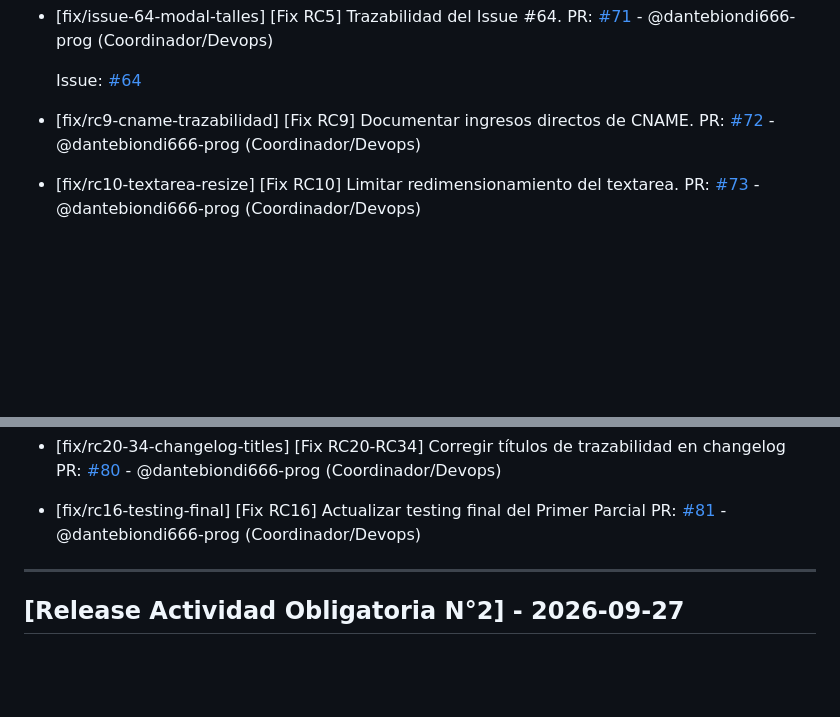
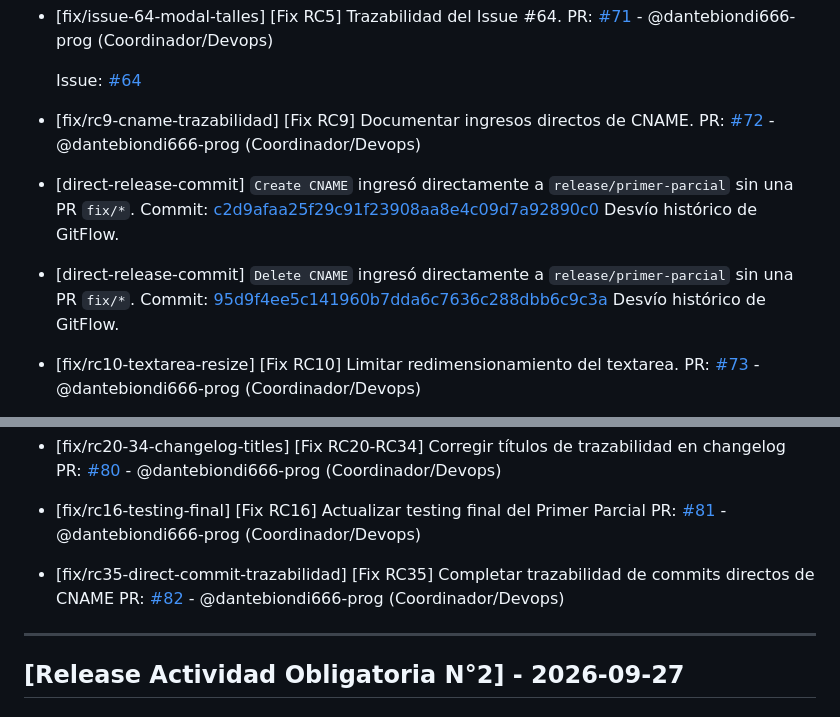
Before and after one commit to dantebiondi666-prog/tienda-online, a Markdown page: changelog.md, 2 parts joined by grey strips. Drawn GitHub-style; blank space fills up the shorter version.

Commit message:
fix: completar trazabilidad de commits directos RC35

```diff
--- a/changelog.md
+++ b/changelog.md
@@ -61,6 +61,14 @@ PR: [#71](https://github.com/dantebiondi666-prog/tienda-online/pull/71) - @dante
 - [fix/rc9-cname-trazabilidad] [Fix RC9] Documentar ingresos directos de CNAME.
   PR: [#72](https://github.com/dantebiondi666-prog/tienda-online/pull/72) - @dantebiondi666-prog (Coordinador/Devops)
 
+- [direct-release-commit] `Create CNAME` ingresó directamente a `release/primer-parcial` sin una PR `fix/*`.
+  Commit: [c2d9afaa25f29c91f23908aa8e4c09d7a92890c0](https://github.com/dantebiondi666-prog/tienda-online/commit/c2d9afaa25f29c91f23908aa8e4c09d7a92890c0)
+  Desvío histórico de GitFlow.
+
+- [direct-release-commit] `Delete CNAME` ingresó directamente a `release/primer-parcial` sin una PR `fix/*`.
+  Commit: [95d9f4ee5c141960b7dda6c7636c288dbb6c9c3a](https://github.com/dantebiondi666-prog/tienda-online/commit/95d9f4ee5c141960b7dda6c7636c288dbb6c9c3a)
+  Desvío histórico de GitFlow.
+
 - [fix/rc10-textarea-resize] [Fix RC10] Limitar redimensionamiento del textarea.
   PR: [#73](https://github.com/dantebiondi666-prog/tienda-online/pull/73) - @dantebiondi666-prog (Coordinador/Devops)
 
@@ -84,6 +92,9 @@ PR: [#71](https://github.com/dantebiondi666-prog/tienda-online/pull/71) - @dante
 
 - [fix/rc16-testing-final] [Fix RC16] Actualizar testing final del Primer Parcial
   PR: [#81](https://github.com/dantebiondi666-prog/tienda-online/pull/81) - @dantebiondi666-prog (Coordinador/Devops)
+
+- [fix/rc35-direct-commit-trazabilidad] [Fix RC35] Completar trazabilidad de commits directos de CNAME
+  PR: [#82](https://github.com/dantebiondi666-prog/tienda-online/pull/82) - @dantebiondi666-prog (Coordinador/Devops)
 ---
 
 ## [Release Actividad Obligatoria N°2] - 2026-09-27
```
